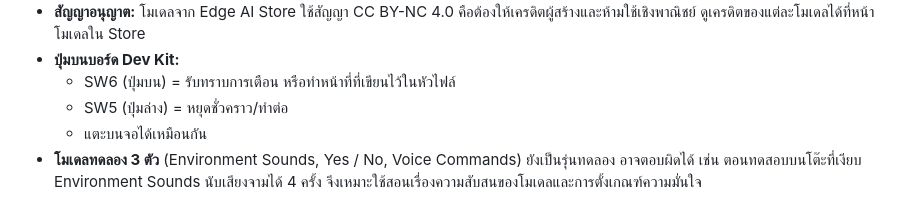
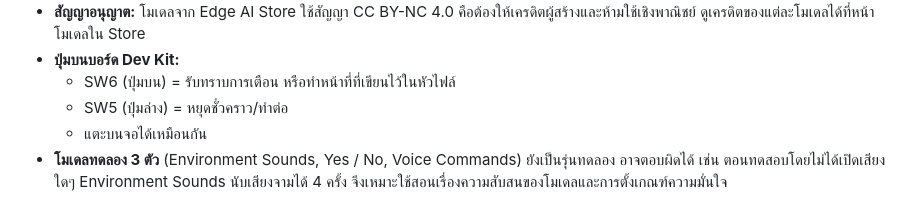
Before and after one commit to Advance-Innovation-Centre-AIC/embedded-systems-for-aiot-developer, a Markdown page: examples/edge_ai_models/README.md, the part around one of its changes. Rendered like a GitHub page.

Commit message:
docs: model examples README links Infineon's radar example and states the no-stimulus condition exactly

```diff
--- a/examples/edge_ai_models/README.md
+++ b/examples/edge_ai_models/README.md
@@ -39,4 +39,4 @@
   - SW6 (ปุ่มบน) = รับทราบการเตือน หรือทำหน้าที่ที่เขียนไว้ในหัวไฟล์
   - SW5 (ปุ่มล่าง) = หยุดชั่วคราว/ทำต่อ
   - แตะบนจอได้เหมือนกัน
-- **โมเดลทดลอง 3 ตัว** (Environment Sounds, Yes / No, Voice Commands) ยังเป็นรุ่นทดลอง อาจตอบผิดได้ เช่น ตอนทดสอบบนโต๊ะที่เงียบ Environment Sounds นับเสียงจามได้ 4 ครั้ง จึงเหมาะใช้สอนเรื่องความสับสนของโมเดลและการตั้งเกณฑ์ความมั่นใจ
+- **โมเดลทดลอง 3 ตัว** (Environment Sounds, Yes / No, Voice Commands) ยังเป็นรุ่นทดลอง อาจตอบผิดได้ เช่น ตอนทดสอบโดยไม่ได้เปิดเสียงใดๆ Environment Sounds นับเสียงจามได้ 4 ครั้ง จึงเหมาะใช้สอนเรื่องความสับสนของโมเดลและการตั้งเกณฑ์ความมั่นใจ
```
Also changed, not shown: other parts of examples/edge_ai_models/README.md (+1 -1 lines).
